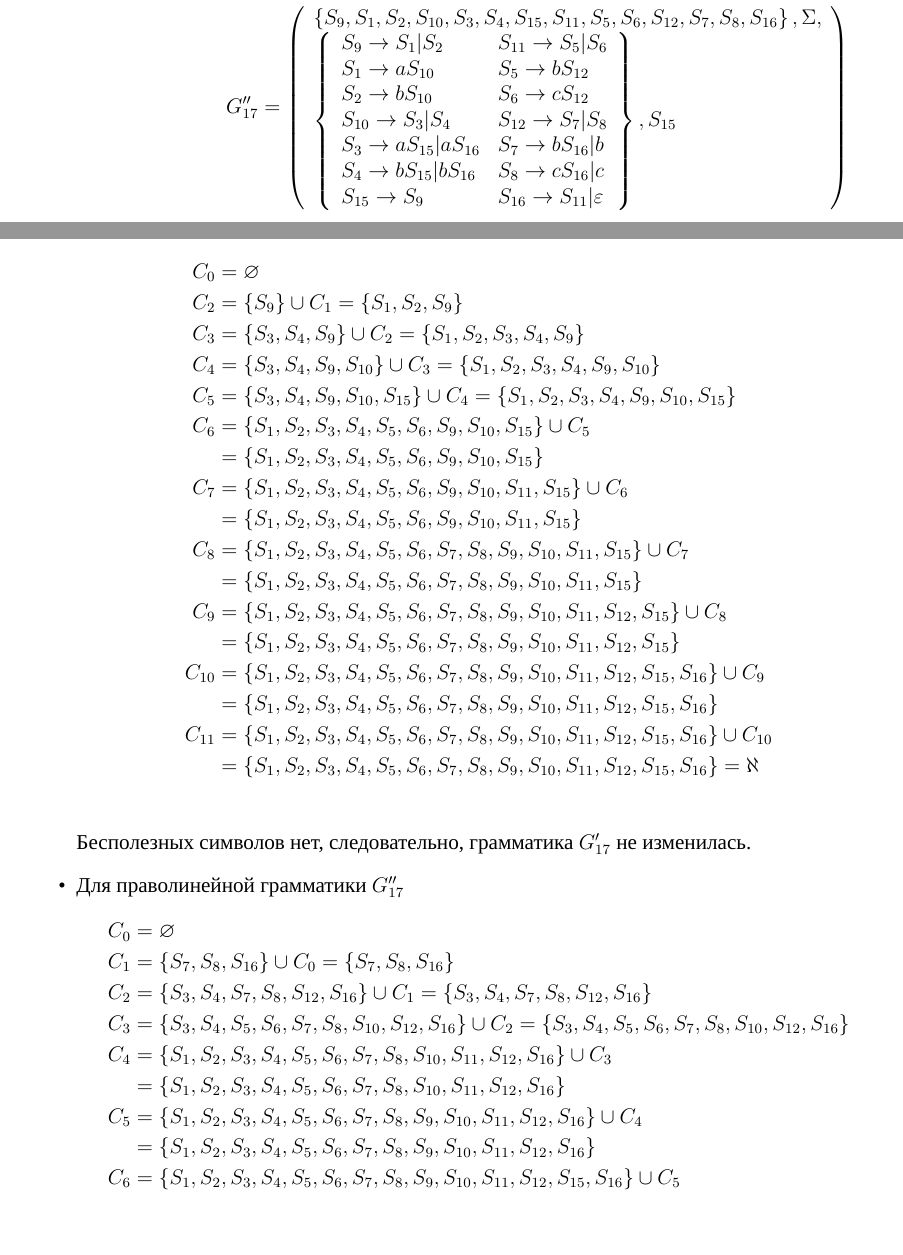
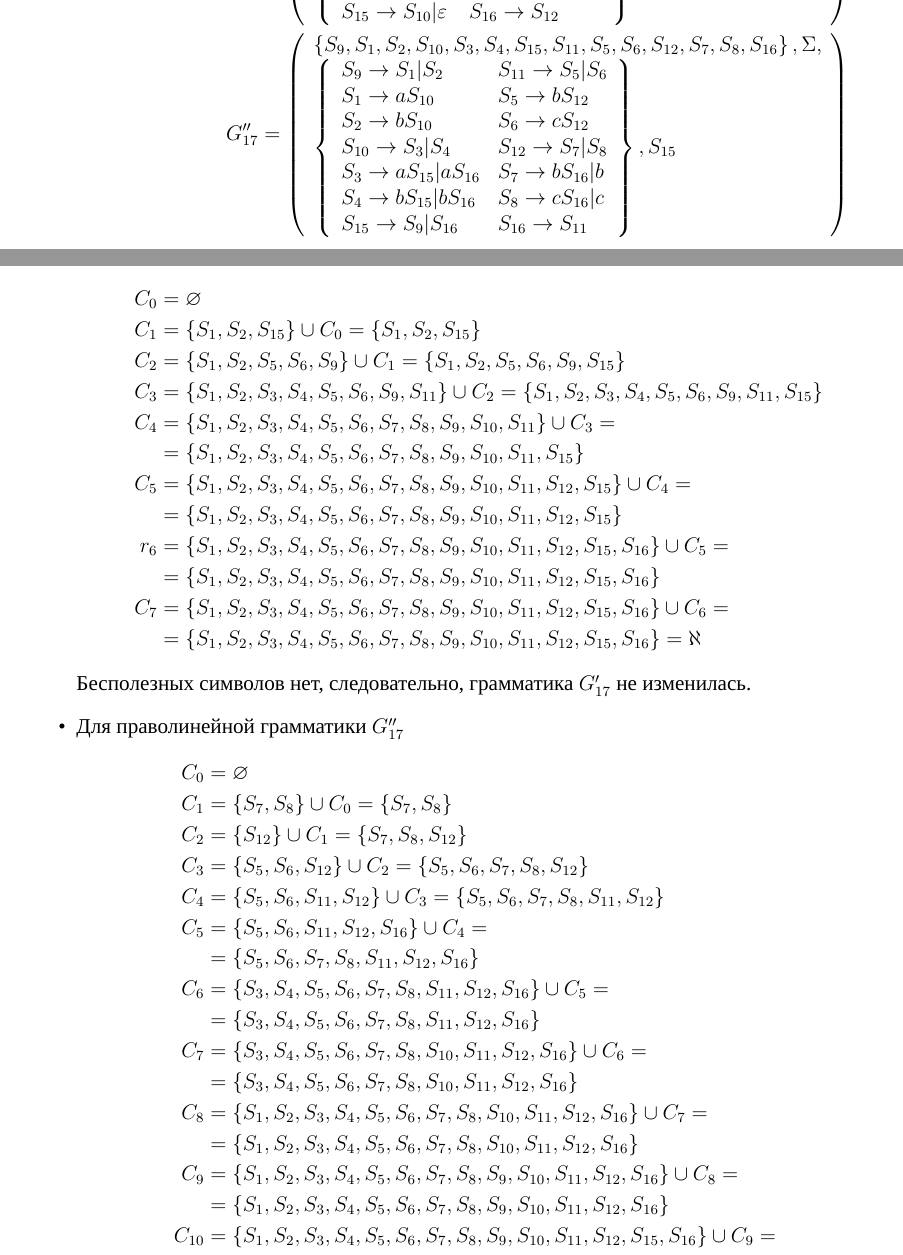
Before and after one commit to SofaaSogo-oh/tofl, a LaTeX document (cw/report/document.tex, which reads cw/report/content/empty.tex, cw/report/content/task.tex, cw/report/content/useless.tex): two parts of pages 4 and 6 of 30 before the commit and two parts of pages 4 and 7 of 31 after it, joined at a grey line, cut at the place of the change, the shorter picture padded with empty space. Compiled offline with XeLaTeX; a missing font is replaced by an installed copy or a similar font.

Commit message:
Переписал проверку на пустоту языка, удаление бесполезных символов 1

```diff
--- a/cw/report/content/empty.tex
+++ b/cw/report/content/empty.tex
@@ -9,12 +4,0 @@
-		      C_{5}  & = \cbr{S_3, S_4, S_9, S_{10}, S_{15}} \cup C_{4} = \cbr{S_1, S_2, S_3, S_4, S_9, S_{10}, S_{15}}        \\
-		      C_{6}  & = \cbr{S_1, S_2, S_3, S_4, S_5, S_6, S_9, S_{10}, S_{15}} \cup C_{5}                                    \\
-		             & = \cbr{S_1, S_2, S_3, S_4, S_5, S_6, S_9, S_{10}, S_{15}}                                               \\
-		      C_{7}  & = \cbr{S_1, S_2, S_3, S_4, S_5, S_6, S_9, S_{10}, S_{11}, S_{15}} \cup C_{6}                            \\
-		             & = \cbr{S_1, S_2, S_3, S_4, S_5, S_6, S_9, S_{10}, S_{11}, S_{15}}                                       \\
-		      C_{8}  & = \cbr{S_1, S_2, S_3, S_4, S_5, S_6, S_7, S_8, S_9, S_{10}, S_{11}, S_{15}} \cup C_{7}                  \\
-		             & = \cbr{S_1, S_2, S_3, S_4, S_5, S_6, S_7, S_8, S_9, S_{10}, S_{11}, S_{15}}                             \\
-		      C_{9}  & = \cbr{S_1, S_2, S_3, S_4, S_5, S_6, S_7, S_8, S_9, S_{10}, S_{11}, S_{12}, S_{15}} \cup C_{8}          \\
-		             & = \cbr{S_1, S_2, S_3, S_4, S_5, S_6, S_7, S_8, S_9, S_{10}, S_{11}, S_{12}, S_{15}}                     \\
-		      C_{10} & = \cbr{S_1, S_2, S_3, S_4, S_5, S_6, S_7, S_8, S_9, S_{10}, S_{11}, S_{12}, S_{15}, S_{16}} \cup C_{9}  \\
-		             & = \cbr{S_1, S_2, S_3, S_4, S_5, S_6, S_7, S_8, S_9, S_{10}, S_{11}, S_{12}, S_{15}, S_{16}}             \\
-		      C_{11} & = \cbr{S_1, S_2, S_3, S_4, S_5, S_6, S_7, S_8, S_9, S_{10}, S_{11}, S_{12}, S_{15}, S_{16}} \cup C_{10} \\
@@ -21,3 +8,11 @@
+		      C_{3} & = \cbr{S_1, S_2, S_3, S_4, S_5, S_6, S_9, S_{11}} \cup C_{2} = \cbr{S_1, S_2, S_3, S_4, S_5, S_6, S_9, S_{11}, S_{15}} \\
+		      C_{4} & = \cbr{S_1, S_2, S_3, S_4, S_5, S_6, S_7, S_8, S_9, S_{10}, S_{11}} \cup C_{3} =                                       \\
+		            & = \cbr{S_1, S_2, S_3, S_4, S_5, S_6, S_7, S_8, S_9, S_{10}, S_{11}, S_{15}}                                            \\
+		      C_{5} & = \cbr{S_1, S_2, S_3, S_4, S_5, S_6, S_7, S_8, S_9, S_{10}, S_{11}, S_{12}, S_{15}} \cup C_{4} =                       \\
+		            & = \cbr{S_1, S_2, S_3, S_4, S_5, S_6, S_7, S_8, S_9, S_{10}, S_{11}, S_{12}, S_{15}}                                    \\
+		      r_{6} & = \cbr{S_1, S_2, S_3, S_4, S_5, S_6, S_7, S_8, S_9, S_{10}, S_{11}, S_{12}, S_{15}, S_{16}} \cup C_{5} =               \\
+		            & = \cbr{S_1, S_2, S_3, S_4, S_5, S_6, S_7, S_8, S_9, S_{10}, S_{11}, S_{12}, S_{15}, S_{16}}                            \\
+		      C_{7} & = \cbr{S_1, S_2, S_3, S_4, S_5, S_6, S_7, S_8, S_9, S_{10}, S_{11}, S_{12}, S_{15}, S_{16}} \cup C_{6} =               \\
 		            & = \cbr{S_1, S_2, S_3, S_4, S_5, S_6, S_7, S_8, S_9, S_{10}, S_{11}, S_{12}, S_{15}, S_{16}}
 	      \end{align*}
 	      Так как
@@ -31,9 +23,0 @@
-		      C_{2} & = \cbr{S_3, S_4, S_7, S_8, S_{12}, S_{16}} \cup C_{1} = \cbr{S_3, S_4, S_7, S_8, S_{12}, S_{16}}                                     \\
-		      C_{3} & = \cbr{S_3, S_4, S_5, S_6, S_7, S_8, S_{10}, S_{12}, S_{16}} \cup C_{2} = \cbr{S_3, S_4, S_5, S_6, S_7, S_8, S_{10}, S_{12}, S_{16}} \\
-		      C_{4} & = \cbr{S_1, S_2, S_3, S_4, S_5, S_6, S_7, S_8, S_{10}, S_{11}, S_{12}, S_{16}} \cup C_{3}                                            \\
-		            & = \cbr{S_1, S_2, S_3, S_4, S_5, S_6, S_7, S_8, S_{10}, S_{11}, S_{12}, S_{16}}                                                       \\
-		      C_{5} & = \cbr{S_1, S_2, S_3, S_4, S_5, S_6, S_7, S_8, S_9, S_{10}, S_{11}, S_{12}, S_{16}} \cup C_{4}                                       \\
-		            & = \cbr{S_1, S_2, S_3, S_4, S_5, S_6, S_7, S_8, S_9, S_{10}, S_{11}, S_{12}, S_{16}}                                                  \\
-		      C_{6} & = \cbr{S_1, S_2, S_3, S_4, S_5, S_6, S_7, S_8, S_9, S_{10}, S_{11}, S_{12}, S_{15}, S_{16}} \cup C_{5}                               \\
-		            & = \cbr{S_1, S_2, S_3, S_4, S_5, S_6, S_7, S_8, S_9, S_{10}, S_{11}, S_{12}, S_{15}, S_{16}}                                          \\
-		      C_{7} & = \cbr{S_1, S_2, S_3, S_4, S_5, S_6, S_7, S_8, S_9, S_{10}, S_{11}, S_{12}, S_{15}, S_{16}} \cup C_{6}                               \\
@@ -40,3 +28,17 @@
+		      C_{4}  & = \cbr{S_5, S_6, S_{11}, S_{12}} \cup C_{3} = \cbr{S_5, S_6, S_7, S_8, S_{11}, S_{12}}                    \\
+		      C_{5}  & = \cbr{S_5, S_6, S_{11}, S_{12}, S_{16}} \cup C_{4} =                                                     \\
+		             & = \cbr{S_5, S_6, S_7, S_8, S_{11}, S_{12}, S_{16}}                                                        \\
+		      C_{6}  & = \cbr{S_3, S_4, S_5, S_6, S_7, S_8, S_{11}, S_{12}, S_{16}} \cup C_{5} =                                 \\
+		             & = \cbr{S_3, S_4, S_5, S_6, S_7, S_8, S_{11}, S_{12}, S_{16}}                                              \\
+		      C_{7}  & = \cbr{S_3, S_4, S_5, S_6, S_7, S_8, S_{10}, S_{11}, S_{12}, S_{16}} \cup C_{6} =                         \\
+		             & = \cbr{S_3, S_4, S_5, S_6, S_7, S_8, S_{10}, S_{11}, S_{12}, S_{16}}                                      \\
+		      C_{8}  & = \cbr{S_1, S_2, S_3, S_4, S_5, S_6, S_7, S_8, S_{10}, S_{11}, S_{12}, S_{16}} \cup C_{7} =               \\
+		             & = \cbr{S_1, S_2, S_3, S_4, S_5, S_6, S_7, S_8, S_{10}, S_{11}, S_{12}, S_{16}}                            \\
+		      C_{9}  & = \cbr{S_1, S_2, S_3, S_4, S_5, S_6, S_7, S_8, S_9, S_{10}, S_{11}, S_{12}, S_{16}} \cup C_{8} =          \\
+		             & = \cbr{S_1, S_2, S_3, S_4, S_5, S_6, S_7, S_8, S_9, S_{10}, S_{11}, S_{12}, S_{16}}                       \\
+		      C_{10} & = \cbr{S_1, S_2, S_3, S_4, S_5, S_6, S_7, S_8, S_9, S_{10}, S_{11}, S_{12}, S_{15}, S_{16}} \cup C_{9} =  \\
+		             & = \cbr{S_1, S_2, S_3, S_4, S_5, S_6, S_7, S_8, S_9, S_{10}, S_{11}, S_{12}, S_{15}, S_{16}}               \\
+		      C_{11} & = \cbr{S_1, S_2, S_3, S_4, S_5, S_6, S_7, S_8, S_9, S_{10}, S_{11}, S_{12}, S_{15}, S_{16}} \cup C_{10} = \\
 		             & = \cbr{S_1, S_2, S_3, S_4, S_5, S_6, S_7, S_8, S_9, S_{10}, S_{11}, S_{12}, S_{15}, S_{16}}
 	      \end{align*}
 	      Так как
--- a/cw/report/content/task.tex
+++ b/cw/report/content/task.tex
@@ -196,2 +195,3 @@
+	S_{15} \to S_{9}|S_{16}       & S_{16} \to S_{11}       \\
 	}{S_{15}}
 \end{align*}
--- a/cw/report/content/useless.tex
+++ b/cw/report/content/useless.tex
@@ -2,39 +2,41 @@
 \begin{itemize}
 	\item Для леволинейной грамматики \(G'_{17}\)
 	      \begin{align*}
-		      C_0    & = \varnothing                                                                                           \\
-		      C_{2}  & = \cbr{S_9} \cup C_{1} = \cbr{S_1, S_2, S_9}                                                            \\
-		      C_{3}  & = \cbr{S_3, S_4, S_9} \cup C_{2} = \cbr{S_1, S_2, S_3, S_4, S_9}                                        \\
-		      C_{4}  & = \cbr{S_3, S_4, S_9, S_{10}} \cup C_{3} = \cbr{S_1, S_2, S_3, S_4, S_9, S_{10}}                        \\
-		      C_{5}  & = \cbr{S_3, S_4, S_9, S_{10}, S_{15}} \cup C_{4} = \cbr{S_1, S_2, S_3, S_4, S_9, S_{10}, S_{15}}        \\
-		      C_{6}  & = \cbr{S_1, S_2, S_3, S_4, S_5, S_6, S_9, S_{10}, S_{15}} \cup C_{5}                                    \\
-		             & = \cbr{S_1, S_2, S_3, S_4, S_5, S_6, S_9, S_{10}, S_{15}}                                               \\
-		      C_{7}  & = \cbr{S_1, S_2, S_3, S_4, S_5, S_6, S_9, S_{10}, S_{11}, S_{15}} \cup C_{6}                            \\
-		             & = \cbr{S_1, S_2, S_3, S_4, S_5, S_6, S_9, S_{10}, S_{11}, S_{15}}                                       \\
-		      C_{8}  & = \cbr{S_1, S_2, S_3, S_4, S_5, S_6, S_7, S_8, S_9, S_{10}, S_{11}, S_{15}} \cup C_{7}                  \\
-		             & = \cbr{S_1, S_2, S_3, S_4, S_5, S_6, S_7, S_8, S_9, S_{10}, S_{11}, S_{15}}                             \\
-		      C_{9}  & = \cbr{S_1, S_2, S_3, S_4, S_5, S_6, S_7, S_8, S_9, S_{10}, S_{11}, S_{12}, S_{15}} \cup C_{8}          \\
-		             & = \cbr{S_1, S_2, S_3, S_4, S_5, S_6, S_7, S_8, S_9, S_{10}, S_{11}, S_{12}, S_{15}}                     \\
-		      C_{10} & = \cbr{S_1, S_2, S_3, S_4, S_5, S_6, S_7, S_8, S_9, S_{10}, S_{11}, S_{12}, S_{15}, S_{16}} \cup C_{9}  \\
-		             & = \cbr{S_1, S_2, S_3, S_4, S_5, S_6, S_7, S_8, S_9, S_{10}, S_{11}, S_{12}, S_{15}, S_{16}}             \\
-		      C_{11} & = \cbr{S_1, S_2, S_3, S_4, S_5, S_6, S_7, S_8, S_9, S_{10}, S_{11}, S_{12}, S_{15}, S_{16}} \cup C_{10} \\
-		             & = \cbr{S_1, S_2, S_3, S_4, S_5, S_6, S_7, S_8, S_9, S_{10}, S_{11}, S_{12}, S_{15}, S_{16}} = \aleph    \\
+		      C_0   & = \varnothing                                                                                                          \\
+		      C_1   & = \cbr{S_1, S_2, S_{15}} \cup C_0 = \cbr{S_1, S_2, S_{15}}                                                             \\
+		      C_{2} & = \cbr{S_1, S_2, S_5, S_6, S_9} \cup C_{1} = \cbr{S_1, S_2, S_5, S_6, S_9, S_{15}}                                     \\
+		      C_{3} & = \cbr{S_1, S_2, S_3, S_4, S_5, S_6, S_9, S_{11}} \cup C_{2} = \cbr{S_1, S_2, S_3, S_4, S_5, S_6, S_9, S_{11}, S_{15}} \\
+		      C_{4} & = \cbr{S_1, S_2, S_3, S_4, S_5, S_6, S_7, S_8, S_9, S_{10}, S_{11}} \cup C_{3} =                                       \\
+		            & = \cbr{S_1, S_2, S_3, S_4, S_5, S_6, S_7, S_8, S_9, S_{10}, S_{11}, S_{15}}                                            \\
+		      C_{5} & = \cbr{S_1, S_2, S_3, S_4, S_5, S_6, S_7, S_8, S_9, S_{10}, S_{11}, S_{12}, S_{15}} \cup C_{4} =                       \\
+		            & = \cbr{S_1, S_2, S_3, S_4, S_5, S_6, S_7, S_8, S_9, S_{10}, S_{11}, S_{12}, S_{15}}                                    \\
+		      r_{6} & = \cbr{S_1, S_2, S_3, S_4, S_5, S_6, S_7, S_8, S_9, S_{10}, S_{11}, S_{12}, S_{15}, S_{16}} \cup C_{5} =               \\
+		            & = \cbr{S_1, S_2, S_3, S_4, S_5, S_6, S_7, S_8, S_9, S_{10}, S_{11}, S_{12}, S_{15}, S_{16}}                            \\
+		      C_{7} & = \cbr{S_1, S_2, S_3, S_4, S_5, S_6, S_7, S_8, S_9, S_{10}, S_{11}, S_{12}, S_{15}, S_{16}} \cup C_{6} =               \\
+		            & = \cbr{S_1, S_2, S_3, S_4, S_5, S_6, S_7, S_8, S_9, S_{10}, S_{11}, S_{12}, S_{15}, S_{16}} = \aleph
 	      \end{align*}
 	      Бесполезных символов нет, следовательно, грамматика \(G'_{17}\) не изменилась.
 	\item Для праволинейной грамматики \(G''_{17}\)
 	      \begin{align*}
-		      C_{0} & = \varnothing                                                                                                                        \\
-		      C_{1} & = \cbr{S_{7}, S_{8}, S_{16}} \cup C_{0} = \cbr{S_{7}, S_{8}, S_{16}}                                                                 \\
-		      C_{2} & = \cbr{S_3, S_4, S_7, S_8, S_{12}, S_{16}} \cup C_{1} = \cbr{S_3, S_4, S_7, S_8, S_{12}, S_{16}}                                     \\
-		      C_{3} & = \cbr{S_3, S_4, S_5, S_6, S_7, S_8, S_{10}, S_{12}, S_{16}} \cup C_{2} = \cbr{S_3, S_4, S_5, S_6, S_7, S_8, S_{10}, S_{12}, S_{16}} \\
-		      C_{4} & = \cbr{S_1, S_2, S_3, S_4, S_5, S_6, S_7, S_8, S_{10}, S_{11}, S_{12}, S_{16}} \cup C_{3}                                            \\
-		            & = \cbr{S_1, S_2, S_3, S_4, S_5, S_6, S_7, S_8, S_{10}, S_{11}, S_{12}, S_{16}}                                                       \\
-		      C_{5} & = \cbr{S_1, S_2, S_3, S_4, S_5, S_6, S_7, S_8, S_9, S_{10}, S_{11}, S_{12}, S_{16}} \cup C_{4}                                       \\
-		            & = \cbr{S_1, S_2, S_3, S_4, S_5, S_6, S_7, S_8, S_9, S_{10}, S_{11}, S_{12}, S_{16}}                                                  \\
-		      C_{6} & = \cbr{S_1, S_2, S_3, S_4, S_5, S_6, S_7, S_8, S_9, S_{10}, S_{11}, S_{12}, S_{15}, S_{16}} \cup C_{5}                               \\
-		            & = \cbr{S_1, S_2, S_3, S_4, S_5, S_6, S_7, S_8, S_9, S_{10}, S_{11}, S_{12}, S_{15}, S_{16}}                                          \\
-		      C_{7} & = \cbr{S_1, S_2, S_3, S_4, S_5, S_6, S_7, S_8, S_9, S_{10}, S_{11}, S_{12}, S_{15}, S_{16}} \cup C_{6}                               \\
-		            & = \cbr{S_1, S_2, S_3, S_4, S_5, S_6, S_7, S_8, S_9, S_{10}, S_{11}, S_{12}, S_{15}, S_{16}} = C_{6} = \aleph                         \\
+		      C_{0}  & = \varnothing                                                                                             \\
+		      C_{1}  & = \cbr{S_{7}, S_{8}} \cup C_{0} = \cbr{S_{7}, S_{8}}                                                      \\
+		      C_{2}  & = \cbr{S_{12}} \cup C_{1} = \cbr{S_7, S_8, S_{12}}                                                        \\
+		      C_{3}  & = \cbr{S_5, S_6, S_{12}} \cup C_{2} = \cbr{S_5, S_6, S_7, S_8, S_{12}}                                    \\
+		      C_{4}  & = \cbr{S_5, S_6, S_{11}, S_{12}} \cup C_{3} = \cbr{S_5, S_6, S_7, S_8, S_{11}, S_{12}}                    \\
+		      C_{5}  & = \cbr{S_5, S_6, S_{11}, S_{12}, S_{16}} \cup C_{4} =                                                     \\
+		             & = \cbr{S_5, S_6, S_7, S_8, S_{11}, S_{12}, S_{16}}                                                        \\
+		      C_{6}  & = \cbr{S_3, S_4, S_5, S_6, S_7, S_8, S_{11}, S_{12}, S_{16}} \cup C_{5} =                                 \\
+		             & = \cbr{S_3, S_4, S_5, S_6, S_7, S_8, S_{11}, S_{12}, S_{16}}                                              \\
+		      C_{7}  & = \cbr{S_3, S_4, S_5, S_6, S_7, S_8, S_{10}, S_{11}, S_{12}, S_{16}} \cup C_{6} =                         \\
+		             & = \cbr{S_3, S_4, S_5, S_6, S_7, S_8, S_{10}, S_{11}, S_{12}, S_{16}}                                      \\
+		      C_{8}  & = \cbr{S_1, S_2, S_3, S_4, S_5, S_6, S_7, S_8, S_{10}, S_{11}, S_{12}, S_{16}} \cup C_{7} =               \\
+		             & = \cbr{S_1, S_2, S_3, S_4, S_5, S_6, S_7, S_8, S_{10}, S_{11}, S_{12}, S_{16}}                            \\
+		      C_{9}  & = \cbr{S_1, S_2, S_3, S_4, S_5, S_6, S_7, S_8, S_9, S_{10}, S_{11}, S_{12}, S_{16}} \cup C_{8} =          \\
+		             & = \cbr{S_1, S_2, S_3, S_4, S_5, S_6, S_7, S_8, S_9, S_{10}, S_{11}, S_{12}, S_{16}}                       \\
+		      C_{10} & = \cbr{S_1, S_2, S_3, S_4, S_5, S_6, S_7, S_8, S_9, S_{10}, S_{11}, S_{12}, S_{15}, S_{16}} \cup C_{9} =  \\
+		             & = \cbr{S_1, S_2, S_3, S_4, S_5, S_6, S_7, S_8, S_9, S_{10}, S_{11}, S_{12}, S_{15}, S_{16}}               \\
+		      C_{11} & = \cbr{S_1, S_2, S_3, S_4, S_5, S_6, S_7, S_8, S_9, S_{10}, S_{11}, S_{12}, S_{15}, S_{16}} \cup C_{10} = \\
+		             & = \cbr{S_1, S_2, S_3, S_4, S_5, S_6, S_7, S_8, S_9, S_{10}, S_{11}, S_{12}, S_{15}, S_{16}} = \aleph
 	      \end{align*}
 	      Бесполезных символов нет, следовательно, грамматика \(G''_{17}\) не изменилась.
 \end{itemize}
```
Also changed, not shown: cw/report/out/document.pdf, cw/report/content/empty.tex (17 more changed lines), cw/report/content/task.tex (111 more changed lines), 14 other files. Lines whose indentation alone changed are shown as unchanged.
